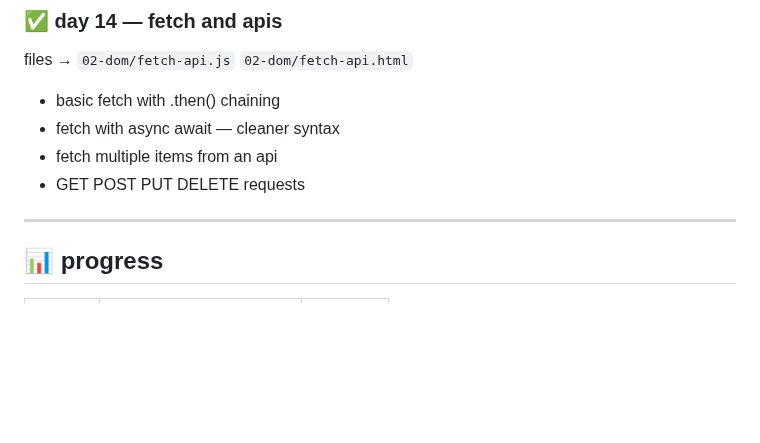
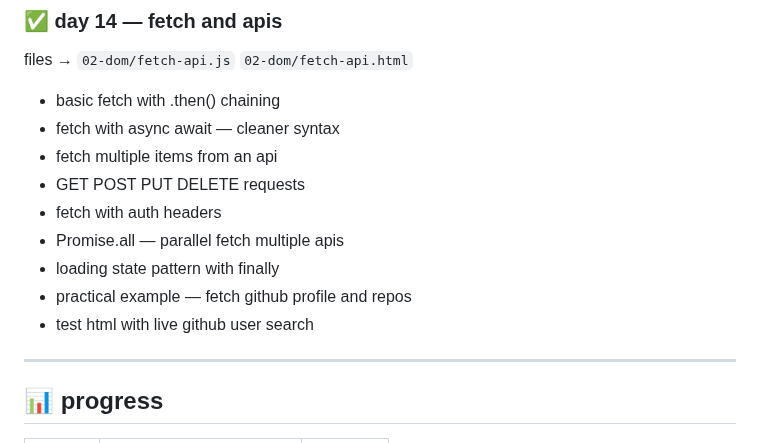
Before and after one commit to kiranmv002/js-from-zero, a Markdown page: README.md, the part around the change. Rendered like a GitHub page; blank space fills up the shorter version.

```diff
--- a/README.md
+++ b/README.md
@@ -183,7 +183,11 @@ files → `02-dom/fetch-api.js` `02-dom/fetch-api.html`
 - fetch with async await — cleaner syntax
 - fetch multiple items from an api
 - GET POST PUT DELETE requests
-
+- fetch with auth headers
+- Promise.all — parallel fetch multiple apis
+- loading state pattern with finally
+- practical example — fetch github profile and repos
+- test html with live github user search
 
 ---
 
```
